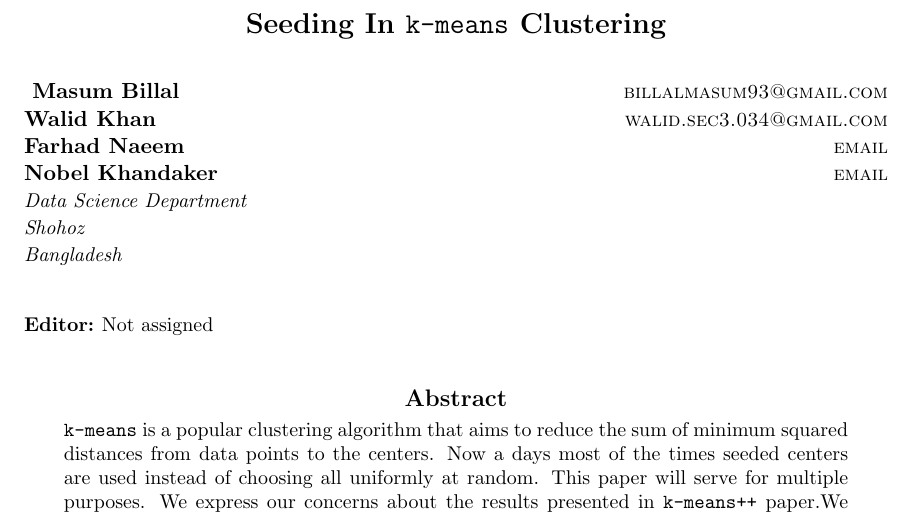
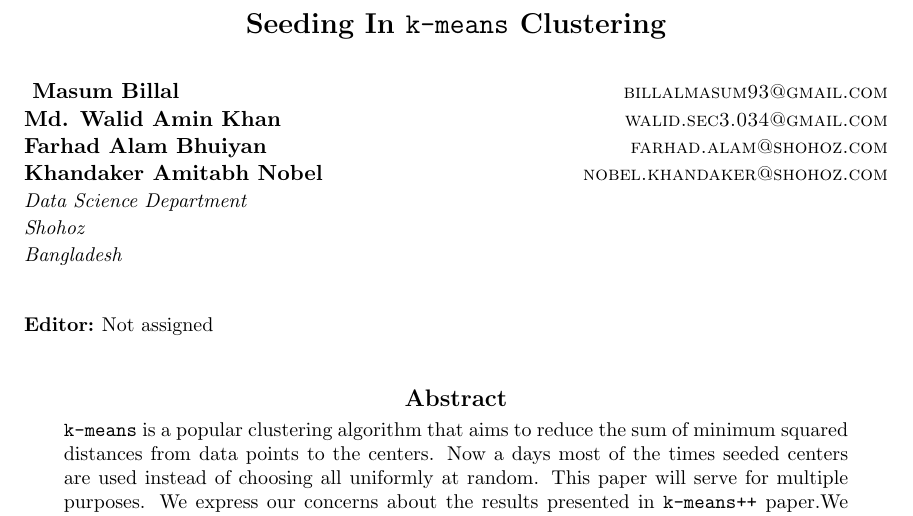
Before and after one commit to proafxin/seeding-kmeans, a LaTeX paper (doc/seeding_kmeans.tex): part of page 1 of 16, cut so that both start at the same text. Compiled offline with pdfLaTeX.

Commit message:
updated emails

```diff
--- a/doc/seeding_kmeans.tex
+++ b/doc/seeding_kmeans.tex
@@ -21,12 +21,12 @@
 \author{
 	\name Masum Billal
 	\email billalmasum93@gmail.com\\
-	\name Walid Khan
+	\name Md. Walid Amin Khan
 	\email walid.sec3.034@gmail.com\\
-	\name Farhad Naeem
-	\email email\\
-	\name Nobel Khandaker
-	\email email\\
+	\name Farhad Alam Bhuiyan
+	\email farhad.alam@shohoz.com\\
+	\name Khandaker Amitabh Nobel
+	\email nobel.khandaker@shohoz.com\\
 	\addr Data Science Department\\
 	Shohoz\\
 	Bangladesh
```
Also changed, not shown: doc/seeding_kmeans.pdf.
